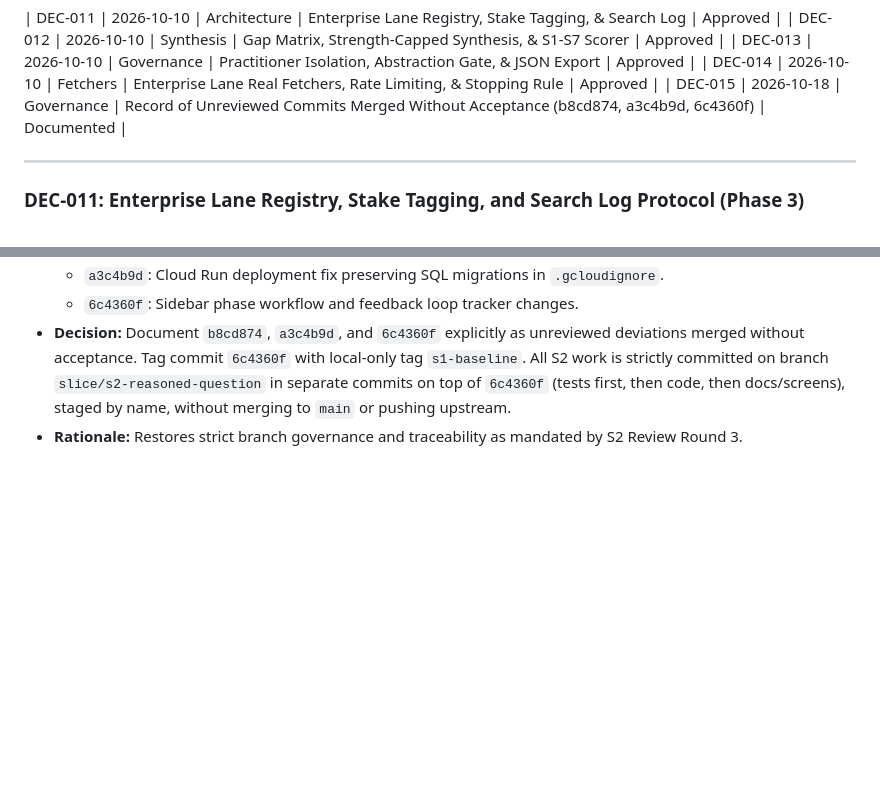
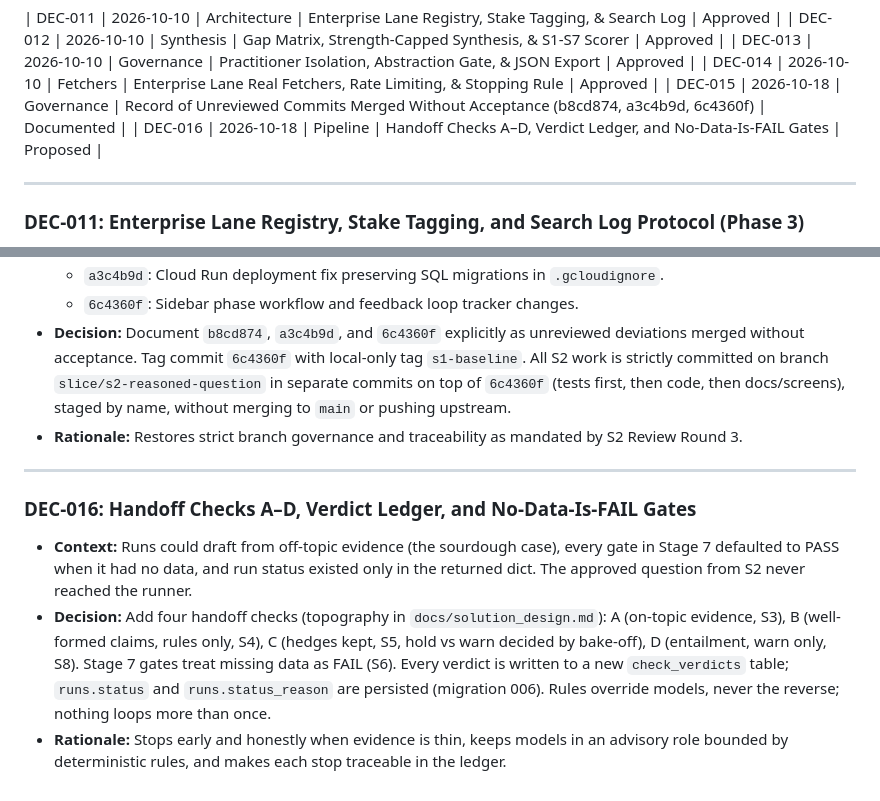
Before and after one commit to garmi/research-agent-ml-enterprise, a Markdown page: DECISIONS.md, 2 parts joined by grey strips. GitHub-like rendering; blank space fills up the shorter version.

Commit message:
docs(s3): handoff-check topography (DEC-016) and slice table annotations
Co-Authored-By: Claude Opus 5.5 <noreply@anthropic.com>

```diff
--- a/DECISIONS.md
+++ b/DECISIONS.md
@@ -108,6 +108,7 @@ This log records all design choices, trade-offs, and deviations where prompt ass
 | DEC-013 | 2026-10-10 | Governance | Practitioner Isolation, Abstraction Gate, & JSON Export | Approved |
 | DEC-014 | 2026-10-10 | Fetchers | Enterprise Lane Real Fetchers, Rate Limiting, & Stopping Rule | Approved |
 | DEC-015 | 2026-10-18 | Governance | Record of Unreviewed Commits Merged Without Acceptance (b8cd874, a3c4b9d, 6c4360f) | Documented |
+| DEC-016 | 2026-10-18 | Pipeline | Handoff Checks A–D, Verdict Ledger, and No-Data-Is-FAIL Gates | Proposed |
 
 ---
 
@@ -163,3 +164,10 @@ This log records all design choices, trade-offs, and deviations where prompt ass
   - `6c4360f`: Sidebar phase workflow and feedback loop tracker changes.
 - **Decision:** Document `b8cd874`, `a3c4b9d`, and `6c4360f` explicitly as unreviewed deviations merged without acceptance. Tag commit `6c4360f` with local-only tag `s1-baseline`. All S2 work is strictly committed on branch `slice/s2-reasoned-question` in separate commits on top of `6c4360f` (tests first, then code, then docs/screens), staged by name, without merging to `main` or pushing upstream.
 - **Rationale:** Restores strict branch governance and traceability as mandated by S2 Review Round 3.
+
+---
+
+### DEC-016: Handoff Checks A–D, Verdict Ledger, and No-Data-Is-FAIL Gates
+- **Context:** Runs could draft from off-topic evidence (the sourdough case), every gate in Stage 7 defaulted to PASS when it had no data, and run status existed only in the returned dict. The approved question from S2 never reached the runner.
+- **Decision:** Add four handoff checks (topography in `docs/solution_design.md`): A (on-topic evidence, S3), B (well-formed claims, rules only, S4), C (hedges kept, S5, hold vs warn decided by bake-off), D (entailment, warn only, S8). Stage 7 gates treat missing data as FAIL (S6). Every verdict is written to a new `check_verdicts` table; `runs.status` and `runs.status_reason` are persisted (migration 006). Rules override models, never the reverse; nothing loops more than once.
+- **Rationale:** Stops early and honestly when evidence is thin, keeps models in an advisory role bounded by deterministic rules, and makes each stop traceable in the ledger.
```
Also changed, not shown: docs/solution_design.md (added, +48 -0 lines), improvement_phase.md (+7 -5 lines).
